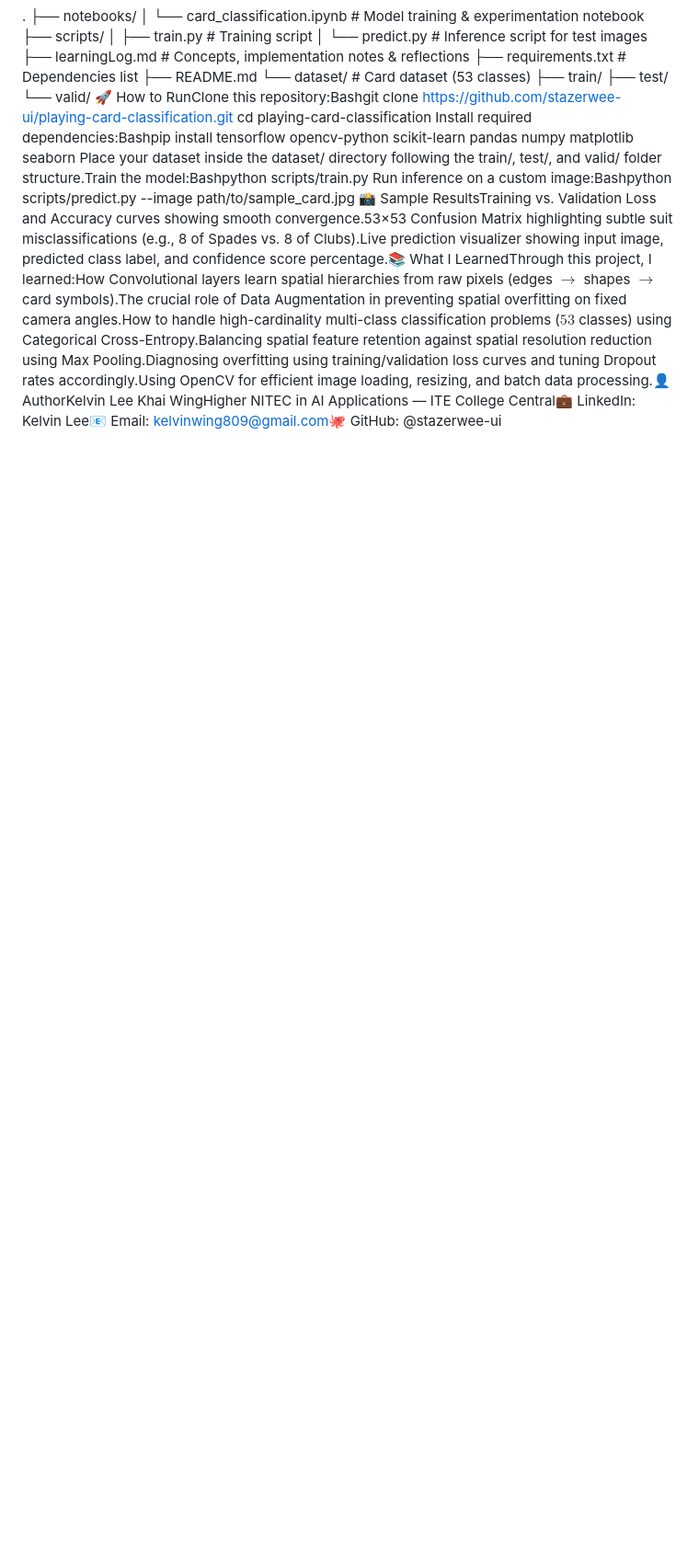
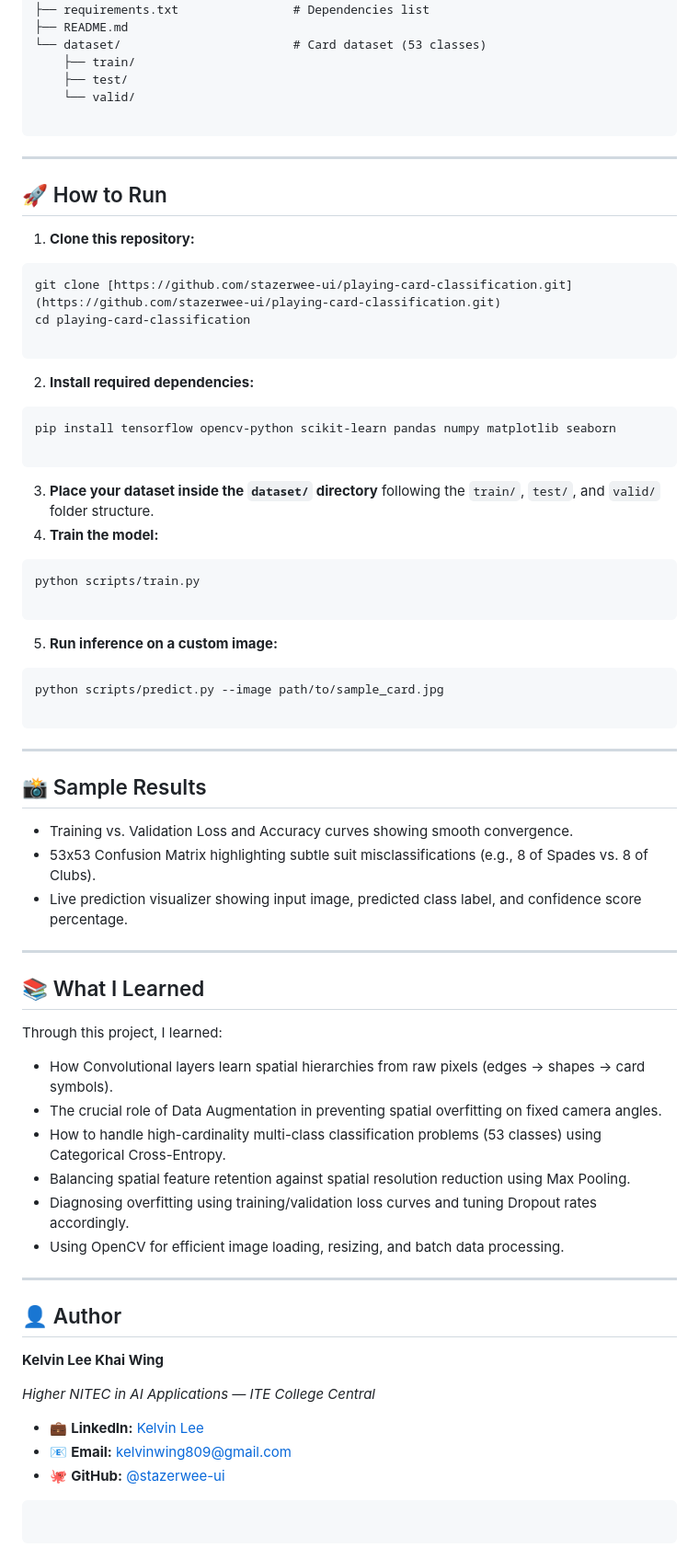
Before and after one commit to kelvinwing809-design/Portfolio-website, a Markdown page: README.md, the part around one of its changes. Shown at 92% size. Rendered like a GitHub page; blank space fills up the shorter version.

````diff
--- a/README.md
+++ b/README.md
@@ -61,9 +87,77 @@ Applying data augmentation and Dropout regularisation reduced the train-test acc
     ├── train/
     ├── test/
     └── valid/
-🚀 How to RunClone this repository:Bashgit clone [https://github.com/stazerwee-ui/playing-card-classification.git](https://github.com/stazerwee-ui/playing-card-classification.git)
+
+```
+
+---
+
+## 🚀 How to Run
+
+1. **Clone this repository:**
+```bash
+git clone [https://github.com/stazerwee-ui/playing-card-classification.git](https://github.com/stazerwee-ui/playing-card-classification.git)
 cd playing-card-classification
-Install required dependencies:Bashpip install tensorflow opencv-python scikit-learn pandas numpy matplotlib seaborn
-Place your dataset inside the dataset/ directory following the train/, test/, and valid/ folder structure.Train the model:Bashpython scripts/train.py
-Run inference on a custom image:Bashpython scripts/predict.py --image path/to/sample_card.jpg
-📸 Sample ResultsTraining vs. Validation Loss and Accuracy curves showing smooth convergence.53×53 Confusion Matrix highlighting subtle suit misclassifications (e.g., 8 of Spades vs. 8 of Clubs).Live prediction visualizer showing input image, predicted class label, and confidence score percentage.📚 What I LearnedThrough this project, I learned:How Convolutional layers learn spatial hierarchies from raw pixels (edges $\rightarrow$ shapes $\rightarrow$ card symbols).The crucial role of Data Augmentation in preventing spatial overfitting on fixed camera angles.How to handle high-cardinality multi-class classification problems ($53$ classes) using Categorical Cross-Entropy.Balancing spatial feature retention against spatial resolution reduction using Max Pooling.Diagnosing overfitting using training/validation loss curves and tuning Dropout rates accordingly.Using OpenCV for efficient image loading, resizing, and batch data processing.👤 AuthorKelvin Lee Khai WingHigher NITEC in AI Applications — ITE College Central💼 LinkedIn: Kelvin Lee📧 Email: kelvinwing809@gmail.com🐙 GitHub: @stazerwee-ui
+
+```
+
+
+2. **Install required dependencies:**
+```bash
+pip install tensorflow opencv-python scikit-learn pandas numpy matplotlib seaborn
+
+```
+
+
+3. **Place your dataset inside the `dataset/` directory** following the `train/`, `test/`, and `valid/` folder structure.
+4. **Train the model:**
+```bash
+python scripts/train.py
+
+```
+
+
+5. **Run inference on a custom image:**
+```bash
+python scripts/predict.py --image path/to/sample_card.jpg
+
+```
+
+
+
+---
+
+## 📸 Sample Results
+
+* Training vs. Validation Loss and Accuracy curves showing smooth convergence.
+* 53x53 Confusion Matrix highlighting subtle suit misclassifications (e.g., 8 of Spades vs. 8 of Clubs).
+* Live prediction visualizer showing input image, predicted class label, and confidence score percentage.
+
+---
+
+## 📚 What I Learned
+
+Through this project, I learned:
+
+* How Convolutional layers learn spatial hierarchies from raw pixels (edges → shapes → card symbols).
+* The crucial role of Data Augmentation in preventing spatial overfitting on fixed camera angles.
+* How to handle high-cardinality multi-class classification problems (53 classes) using Categorical Cross-Entropy.
+* Balancing spatial feature retention against spatial resolution reduction using Max Pooling.
+* Diagnosing overfitting using training/validation loss curves and tuning Dropout rates accordingly.
+* Using OpenCV for efficient image loading, resizing, and batch data processing.
+
+---
+
+## 👤 Author
+
+**Kelvin Lee Khai Wing**
+
+*Higher NITEC in AI Applications — ITE College Central*
+
+* 💼 **LinkedIn:** [Kelvin Lee](https://www.linkedin.com/in/kelvin-lee-khai-wing-806195375)
+* 📧 **Email:** kelvinwing809@gmail.com
+* 🐙 **GitHub:** [@stazerwee-ui](https://github.com/stazerwee-ui)
+
+```
+
+```
````
Also changed, not shown: other parts of README.md (+41 -15 lines).
